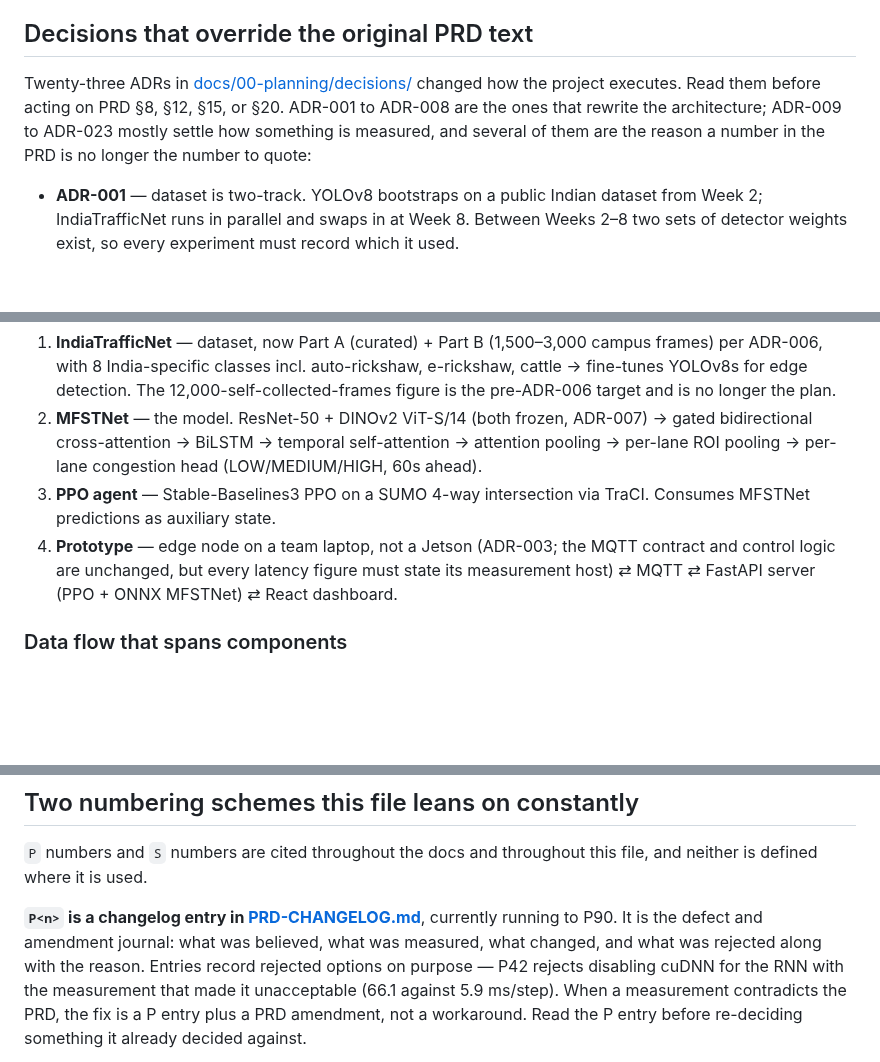
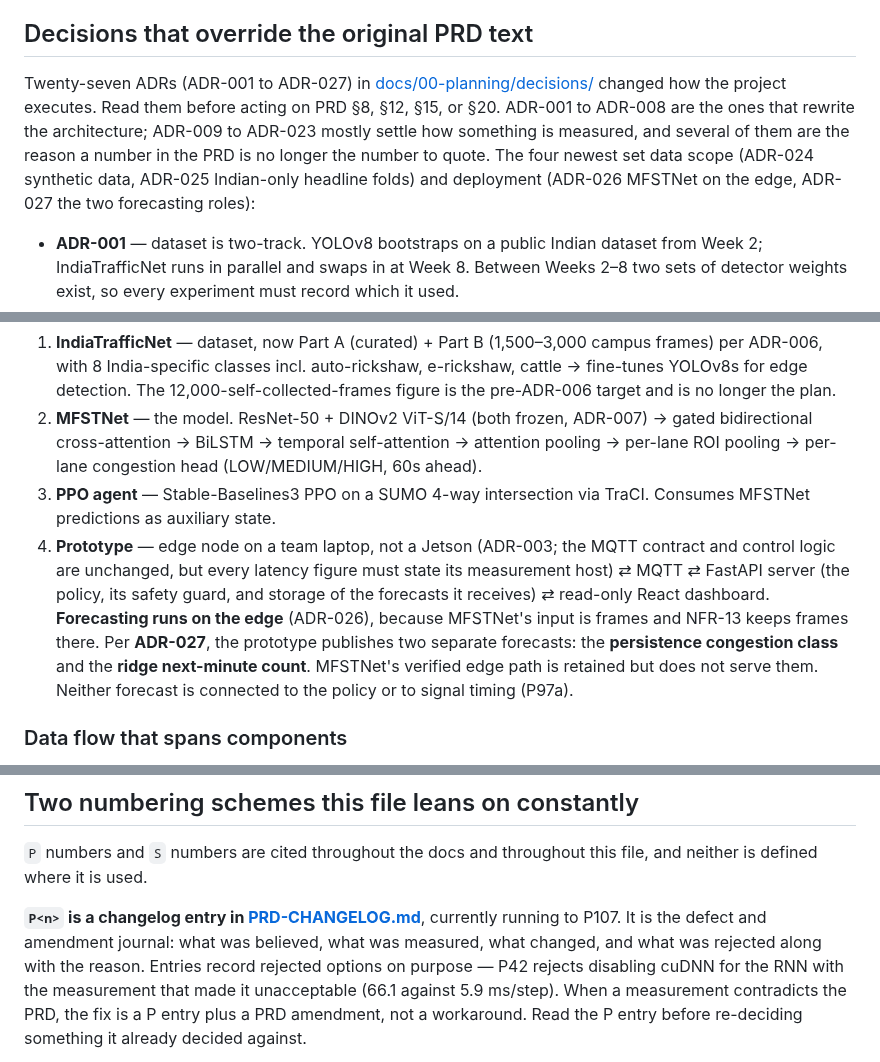
Before and after one commit to Divyansh-9/CNN_VIT_BILSTM_CROSS_ATTENTION_BASED_TRAFFIC_MANAGEMENT_SYSTEM, a Markdown page: CLAUDE.md, 3 parts joined by grey strips. Rendered like a GitHub page; blank space fills up the shorter version.

Commit message:
docs: CLAUDE.md architecture, ADR count and P range brought current (documentation only)
Prototype line now reflects ADR-026/027: forecasting runs on the edge; the
prototype publishes the persistence class and the ridge count; MFSTNet's
verified path is retained but does not serve them; neither feeds the policy
(P97a). ADR count 27 (ADR-001 to ADR-027, newest four named); changelog
range to P107. No architecture or evidence changed.

Co-Authored-By: Claude Opus 5.5 <noreply@anthropic.com>

```diff
--- a/CLAUDE.md
+++ b/CLAUDE.md
@@ -36,7 +36,7 @@ ADR-006 and ADR-008 were **accepted 2026-08-13 by the project owner**, and both
 
 ## Decisions that override the original PRD text
 
-Twenty-three ADRs in [docs/00-planning/decisions/](docs/00-planning/decisions/) changed how the project executes. Read them before acting on PRD §8, §12, §15, or §20. ADR-001 to ADR-008 are the ones that rewrite the architecture; ADR-009 to ADR-023 mostly settle how something is measured, and several of them are the reason a number in the PRD is no longer the number to quote:
+Twenty-seven ADRs (ADR-001 to ADR-027) in [docs/00-planning/decisions/](docs/00-planning/decisions/) changed how the project executes. Read them before acting on PRD §8, §12, §15, or §20. ADR-001 to ADR-008 are the ones that rewrite the architecture; ADR-009 to ADR-023 mostly settle how something is measured, and several of them are the reason a number in the PRD is no longer the number to quote. The four newest set data scope (ADR-024 synthetic data, ADR-025 Indian-only headline folds) and deployment (ADR-026 MFSTNet on the edge, ADR-027 the two forecasting roles):
 
 - **ADR-001** — dataset is two-track. YOLOv8 bootstraps on a public Indian dataset from Week 2; IndiaTrafficNet runs in parallel and swaps in at Week 8. Between Weeks 2–8 two sets of detector weights exist, so every experiment must record which it used.
 - **ADR-002** — MFSTNet's training corpus is built by auto-labelling real 5-minute video clips with the fine-tuned YOLOv8 (counts → PRD §14.1 thresholds → congestion label at t+60s). The PRD originally had no corpus specification, and §20 L1's claim that MFSTNet trains on SUMO sequences was wrong. **Splits are cut by source clip, never by sequence** — overlapping windows would leak.
@@ -81,7 +81,7 @@ Also fixed in the corpus spec: PRD §8.1 cannot produce four different lane pred
 1. **IndiaTrafficNet** — dataset, now Part A (curated) + Part B (1,500–3,000 campus frames) per ADR-006, with 8 India-specific classes incl. auto-rickshaw, e-rickshaw, cattle → fine-tunes YOLOv8s for edge detection. The 12,000-self-collected-frames figure is the pre-ADR-006 target and is no longer the plan.
 2. **MFSTNet** — the model. ResNet-50 + DINOv2 ViT-S/14 (both frozen, ADR-007) → gated bidirectional cross-attention → BiLSTM → temporal self-attention → attention pooling → per-lane ROI pooling → per-lane congestion head (LOW/MEDIUM/HIGH, 60s ahead).
 3. **PPO agent** — Stable-Baselines3 PPO on a SUMO 4-way intersection via TraCI. Consumes MFSTNet predictions as auxiliary state.
-4. **Prototype** — edge node on a team laptop, not a Jetson (ADR-003; the MQTT contract and control logic are unchanged, but every latency figure must state its measurement host) ⇄ MQTT ⇄ FastAPI server (PPO + ONNX MFSTNet) ⇄ React dashboard.
+4. **Prototype** — edge node on a team laptop, not a Jetson (ADR-003; the MQTT contract and control logic are unchanged, but every latency figure must state its measurement host) ⇄ MQTT ⇄ FastAPI server (the policy, its safety guard, and storage of the forecasts it receives) ⇄ read-only React dashboard. **Forecasting runs on the edge** (ADR-026), because MFSTNet's input is frames and NFR-13 keeps frames there. Per **ADR-027**, the prototype publishes two separate forecasts: the **persistence congestion class** and the **ridge next-minute count**. MFSTNet's verified edge path is retained but does not serve them. Neither forecast is connected to the policy or to signal timing (P97a).
 
 ### Data flow that spans components
 
@@ -146,7 +146,7 @@ toward nothing.
 file, and neither is defined where it is used.
 
 **`P<n>` is a changelog entry in [PRD-CHANGELOG.md](docs/00-planning/PRD-CHANGELOG.md)**,
-currently running to P90. It is the defect and amendment journal: what was
+currently running to P107. It is the defect and amendment journal: what was
 believed, what was measured, what changed, and what was rejected along with the
 reason. Entries record rejected options on purpose — P42 rejects disabling cuDNN
 for the RNN with the measurement that made it unacceptable (66.1 against 5.9
```
Also changed, not shown: other parts of CLAUDE.md (+1 -1 lines).
